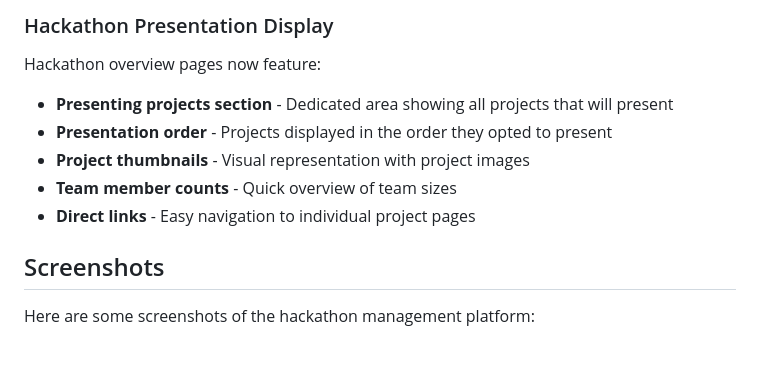
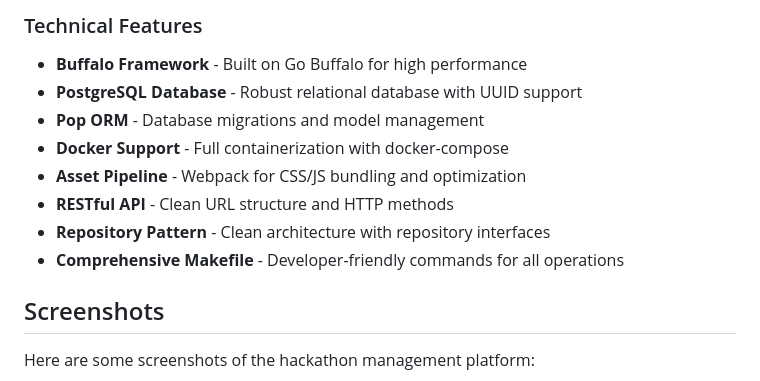
Before and after one commit to arxdsilva/hackathon, a Markdown page: README.md, the part around one of its changes. GitHub-like rendering; blank space fills up the shorter version.

```diff
--- a/README.md
+++ b/README.md
@@ -57,11 +116,13 @@ Enhanced admin panel with dedicated presentations oversight:
 
-### Hackathon Presentation Display
-Hackathon overview pages now feature:
-- **Presenting projects section** - Dedicated area showing all projects that will present
-- **Presentation order** - Projects displayed in the order they opted to present
-- **Project thumbnails** - Visual representation with project images
-- **Team member counts** - Quick overview of team sizes
-- **Direct links** - Easy navigation to individual project pages
+### Technical Features
+- **Buffalo Framework** - Built on Go Buffalo for high performance
+- **PostgreSQL Database** - Robust relational database with UUID support
+- **Pop ORM** - Database migrations and model management
+- **Docker Support** - Full containerization with docker-compose
+- **Asset Pipeline** - Webpack for CSS/JS bundling and optimization
+- **RESTful API** - Clean URL structure and HTTP methods
+- **Repository Pattern** - Clean architecture with repository interfaces
+- **Comprehensive Makefile** - Developer-friendly commands for all operations
 
 ## Screenshots
 
```
Also changed, not shown: other parts of README.md (+101 -42 lines).
